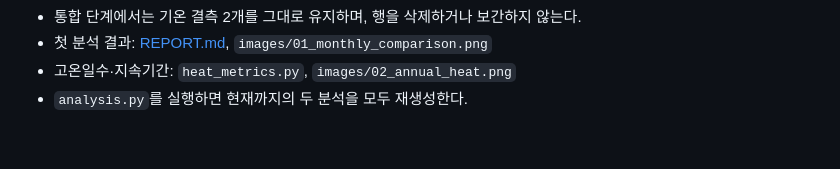
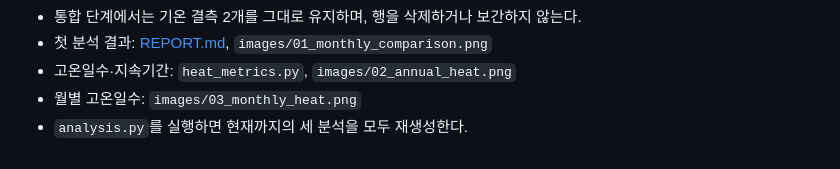
Before and after one commit to codyssey-seungmin/M1-1, a Markdown page: README.md, the part around the change. Rendered like a GitHub page.

```diff
--- a/README.md
+++ b/README.md
@@ -43,4 +43,5 @@ python -m venv .venv
 - 통합 단계에서는 기온 결측 2개를 그대로 유지하며, 행을 삭제하거나 보간하지 않는다.
 - 첫 분석 결과: [REPORT.md](REPORT.md), `images/01_monthly_comparison.png`
 - 고온일수·지속기간: `heat_metrics.py`, `images/02_annual_heat.png`
-- `analysis.py`를 실행하면 현재까지의 두 분석을 모두 재생성한다.
+- 월별 고온일수: `images/03_monthly_heat.png`
+- `analysis.py`를 실행하면 현재까지의 세 분석을 모두 재생성한다.
```
Also changed, not shown: REPORT.md (+38 -5 lines), images/03_monthly_heat.png (added), 3 other files.
